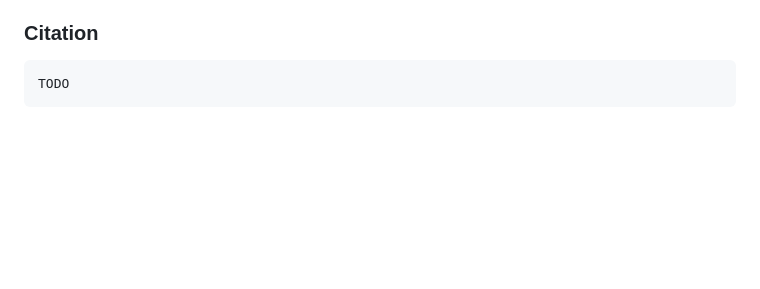
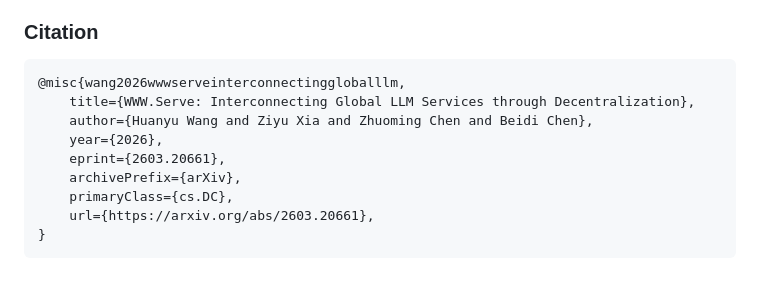
Before and after one commit to Infini-AI-Lab/WWW.Serve, a Markdown page: README.md, the part around one of its changes. Drawn GitHub-style; blank space fills up the shorter version.

````diff
--- a/README.md
+++ b/README.md
@@ -158,5 +158,13 @@ The simulation results can be analyzed using the Jupyter notebooks in `experimen
 
 ### Citation
 ```
-TODO
+@misc{wang2026wwwserveinterconnectinggloballlm,
+    title={WWW.Serve: Interconnecting Global LLM Services through Decentralization},
+    author={Huanyu Wang and Ziyu Xia and Zhuoming Chen and Beidi Chen},
+    year={2026},
+    eprint={2603.20661},
+    archivePrefix={arXiv},
+    primaryClass={cs.DC},
+    url={https://arxiv.org/abs/2603.20661},
+}
 ```
````
Also changed, not shown: other parts of README.md (+1 -1 lines).
